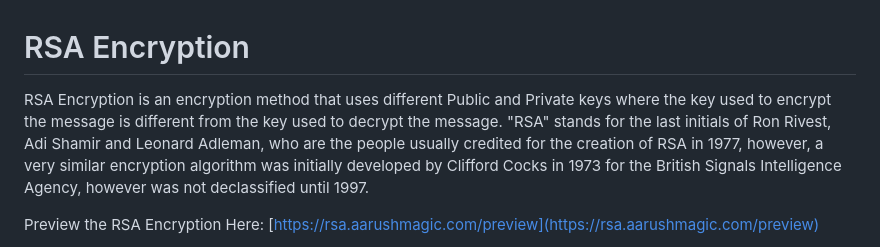
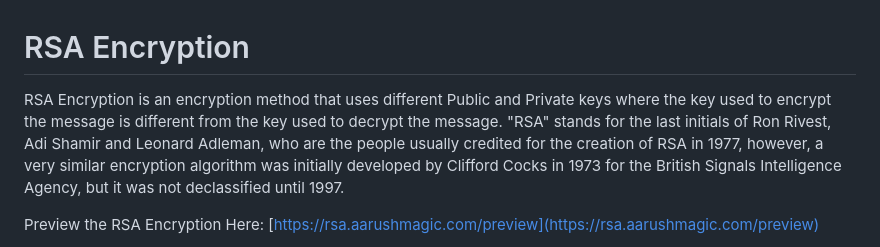
Before and after one commit to heightcalculator/Encryption, a Markdown page: README.md, the part around the change. Rendered like a GitHub page.

```diff
--- a/README.md
+++ b/README.md
@@ -1,5 +1,5 @@
 # RSA Encryption
-RSA Encryption is an encryption method that uses different Public and Private keys where the key used to encrypt the message is different from the key used to decrypt the message. "RSA" stands for the last initials of Ron Rivest, Adi Shamir and Leonard Adleman, who are the people usually credited for the creation of RSA in 1977, however, a very similar encryption algorithm was initially developed by Clifford Cocks in 1973 for the British Signals Intelligence Agency, however was not declassified until 1997.
+RSA Encryption is an encryption method that uses different Public and Private keys where the key used to encrypt the message is different from the key used to decrypt the message. "RSA" stands for the last initials of Ron Rivest, Adi Shamir and Leonard Adleman, who are the people usually credited for the creation of RSA in 1977, however, a very similar encryption algorithm was initially developed by Clifford Cocks in 1973 for the British Signals Intelligence Agency, but it was not declassified until 1997.
 
 Preview the RSA Encryption Here: [https://rsa.aarushmagic.com/preview](https://rsa.aarushmagic.com/preview)
 
```
